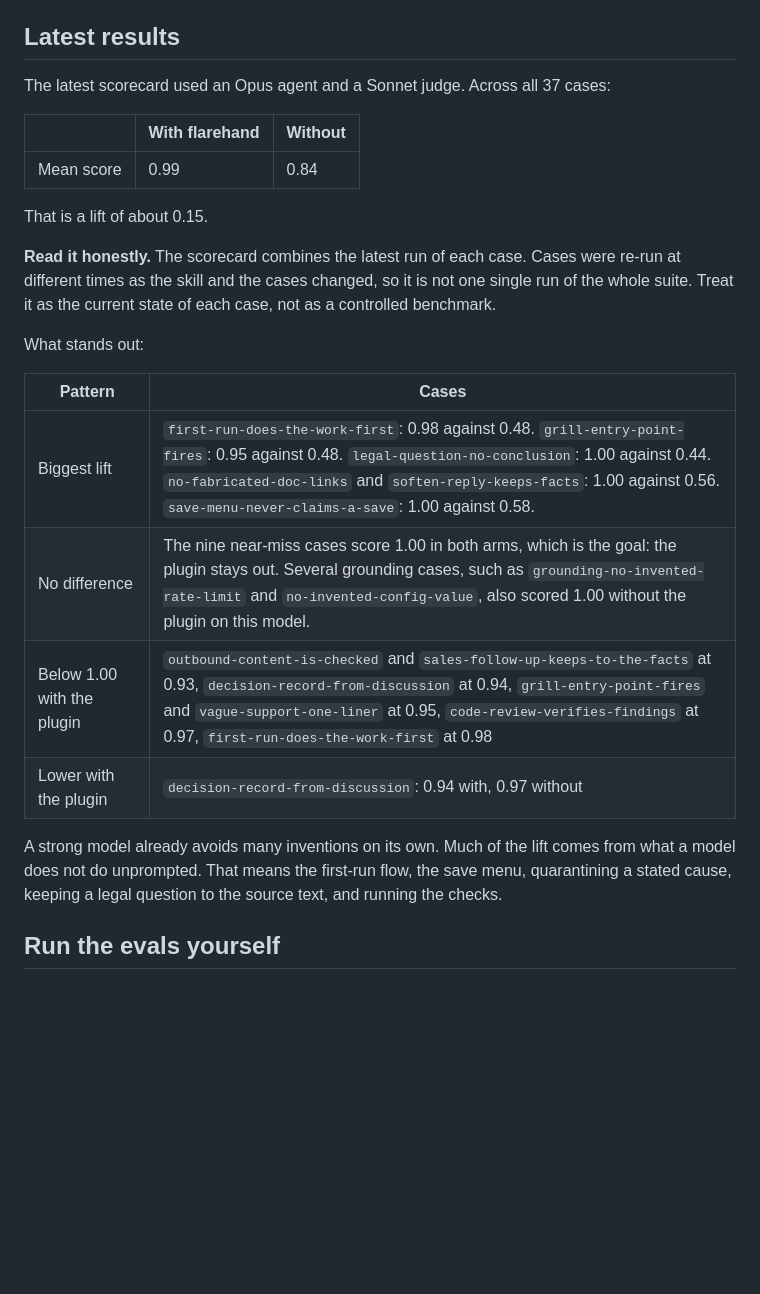
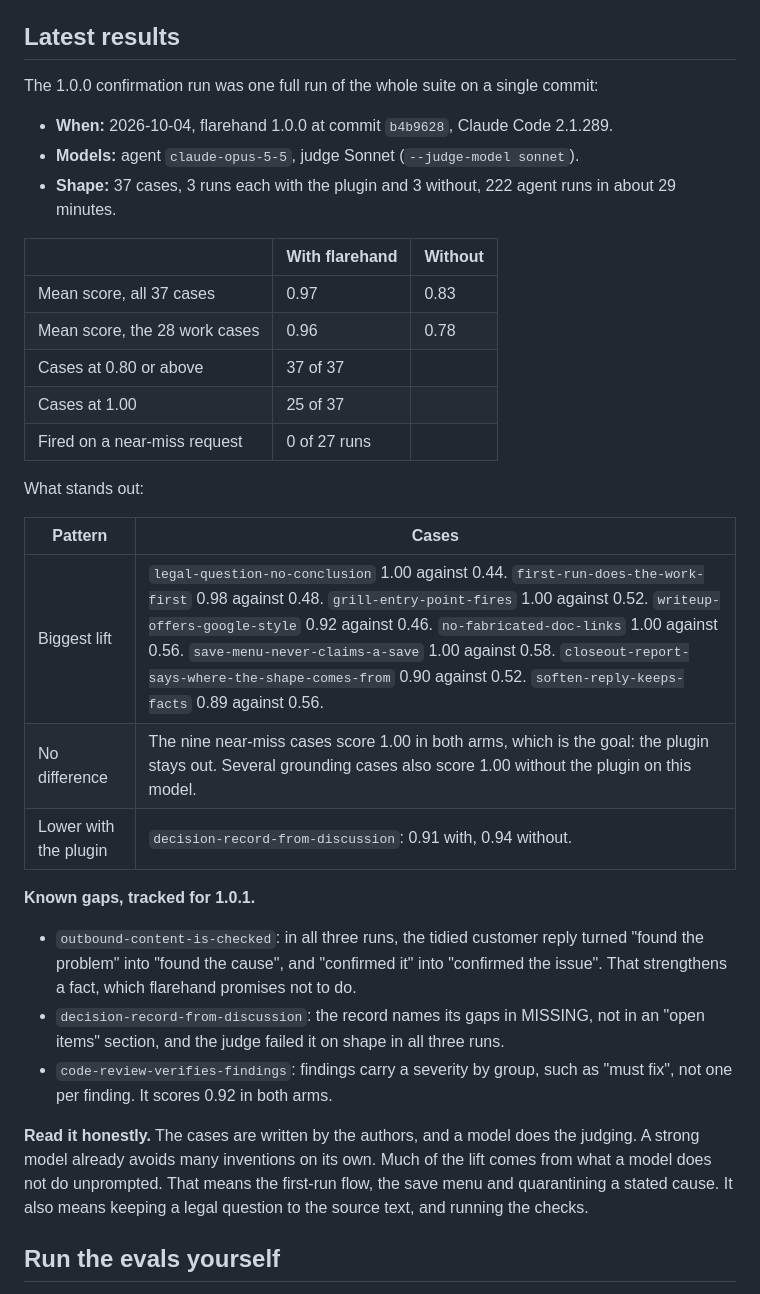
Before and after one commit to FlareWare-Solutions/flarehand, a Markdown page: docs/evals.md, the part around the change. GitHub-like rendering; blank space fills up the shorter version.

```diff
--- a/docs/evals.md
+++ b/docs/evals.md
@@ -77,26 +77,35 @@ The suite has 131 `llm` graders. Each gets three judge calls per run.
 
 ## Latest results
 
-The latest scorecard used an Opus agent and a Sonnet judge. Across all 37 cases:
+The 1.0.0 confirmation run was one full run of the whole suite on a single commit:
+
+- **When:** 2026-10-04, flarehand 1.0.0 at commit `b4b9628`, Claude Code 2.1.289.
+- **Models:** agent `claude-opus-5-5`, judge Sonnet (`--judge-model sonnet`).
+- **Shape:** 37 cases, 3 runs each with the plugin and 3 without, 222 agent runs in about 29 minutes.
 
 | | With flarehand | Without |
 |---|---|---|
-| Mean score | 0.99 | 0.84 |
-
-That is a lift of about 0.15.
-
-**Read it honestly.** The scorecard combines the latest run of each case. Cases were re-run at different times as the skill and the cases changed, so it is not one single run of the whole suite. Treat it as the current state of each case, not as a controlled benchmark.
+| Mean score, all 37 cases | 0.97 | 0.83 |
+| Mean score, the 28 work cases | 0.96 | 0.78 |
+| Cases at 0.80 or above | 37 of 37 | |
+| Cases at 1.00 | 25 of 37 | |
+| Fired on a near-miss request | 0 of 27 runs | |
 
 What stands out:
 
 | Pattern | Cases |
 |---|---|
-| Biggest lift | `first-run-does-the-work-first`: 0.98 against 0.48. `grill-entry-point-fires`: 0.95 against 0.48. `legal-question-no-conclusion`: 1.00 against 0.44. `no-fabricated-doc-links` and `soften-reply-keeps-facts`: 1.00 against 0.56. `save-menu-never-claims-a-save`: 1.00 against 0.58. |
-| No difference | The nine near-miss cases score 1.00 in both arms, which is the goal: the plugin stays out. Several grounding cases, such as `grounding-no-invented-rate-limit` and `no-invented-config-value`, also scored 1.00 without the plugin on this model. |
-| Below 1.00 with the plugin | `outbound-content-is-checked` and `sales-follow-up-keeps-to-the-facts` at 0.93, `decision-record-from-discussion` at 0.94, `grill-entry-point-fires` and `vague-support-one-liner` at 0.95, `code-review-verifies-findings` at 0.97, `first-run-does-the-work-first` at 0.98 |
-| Lower with the plugin | `decision-record-from-discussion`: 0.94 with, 0.97 without |
+| Biggest lift | `legal-question-no-conclusion` 1.00 against 0.44. `first-run-does-the-work-first` 0.98 against 0.48. `grill-entry-point-fires` 1.00 against 0.52. `writeup-offers-google-style` 0.92 against 0.46. `no-fabricated-doc-links` 1.00 against 0.56. `save-menu-never-claims-a-save` 1.00 against 0.58. `closeout-report-says-where-the-shape-comes-from` 0.90 against 0.52. `soften-reply-keeps-facts` 0.89 against 0.56. |
+| No difference | The nine near-miss cases score 1.00 in both arms, which is the goal: the plugin stays out. Several grounding cases also score 1.00 without the plugin on this model. |
+| Lower with the plugin | `decision-record-from-discussion`: 0.91 with, 0.94 without. |
 
-A strong model already avoids many inventions on its own. Much of the lift comes from what a model does not do unprompted. That means the first-run flow, the save menu, quarantining a stated cause, keeping a legal question to the source text, and running the checks.
+**Known gaps, tracked for 1.0.1.**
+
+- `outbound-content-is-checked`: in all three runs, the tidied customer reply turned "found the problem" into "found the cause", and "confirmed it" into "confirmed the issue". That strengthens a fact, which flarehand promises not to do.
+- `decision-record-from-discussion`: the record names its gaps in MISSING, not in an "open items" section, and the judge failed it on shape in all three runs.
+- `code-review-verifies-findings`: findings carry a severity by group, such as "must fix", not one per finding. It scores 0.92 in both arms.
+
+**Read it honestly.** The cases are written by the authors, and a model does the judging. A strong model already avoids many inventions on its own. Much of the lift comes from what a model does not do unprompted. That means the first-run flow, the save menu and quarantining a stated cause. It also means keeping a legal question to the source text, and running the checks.
 
 ## Run the evals yourself
 
```
Also changed, not shown: README.md (+12 -9 lines).
